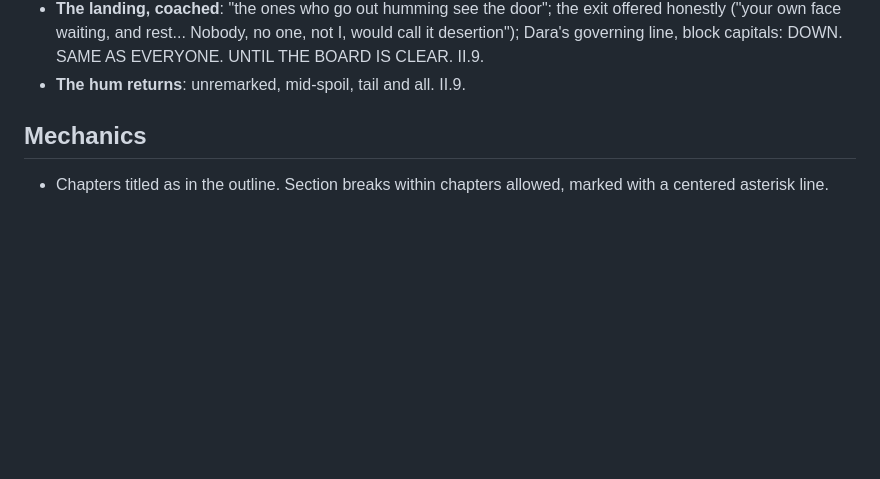
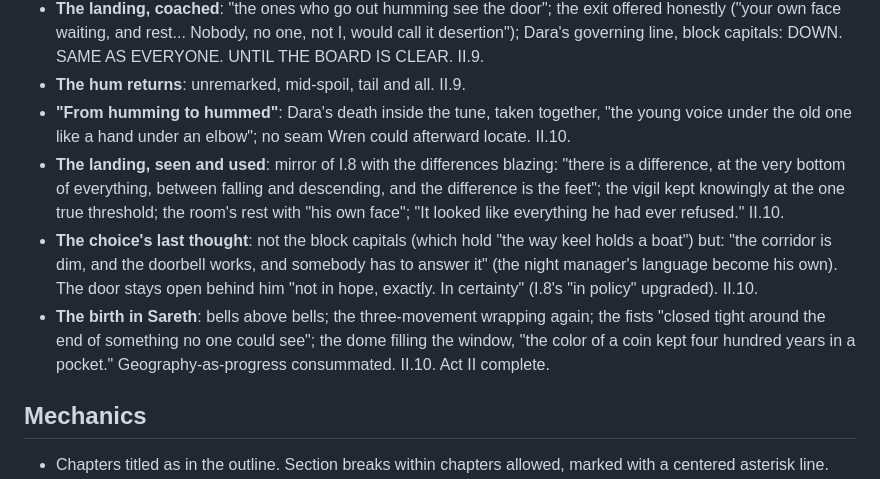
Before and after one commit to BruceEckel/TheWell, a Markdown page: planning/style.md, the part around the change. Rendered like a GitHub page; blank space fills up the shorter version.

Commit message:
Act II chapter 10 draft: The Choice; the landing seen and used; birth under the bells; Act II complete
Co-Authored-By: Claude Fable 5 <noreply@anthropic.com>

```diff
--- a/planning/style.md
+++ b/planning/style.md
@@ -164,6 +164,10 @@ Rules: motifs recur without comment; they are never explained; each recurrence i
 - **The next-life protocol, authored by Dara**: JOB: NEXT LIFE. FIND EARLY (the window closes at about nine: "I was in the nave of the Cradle when it shut"). TALES ("no child files a tale under false; it goes in under true-shaped, and it waits"). The tune early with the tail; spoil for the hands; no proofs unless asked with a notebook. Kit's childhood (III.1) is this page. II.9.
 - **The landing, coached**: "the ones who go out humming see the door"; the exit offered honestly ("your own face waiting, and rest... Nobody, no one, not I, would call it desertion"); Dara's governing line, block capitals: DOWN. SAME AS EVERYONE. UNTIL THE BOARD IS CLEAR. II.9.
 - **The hum returns**: unremarked, mid-spoil, tail and all. II.9.
+- **"From humming to hummed"**: Dara's death inside the tune, taken together, "the young voice under the old one like a hand under an elbow"; no seam Wren could afterward locate. II.10.
+- **The landing, seen and used**: mirror of I.8 with the differences blazing: "there is a difference, at the very bottom of everything, between falling and descending, and the difference is the feet"; the vigil kept knowingly at the one true threshold; the room's rest with "his own face"; "It looked like everything he had ever refused." II.10.
+- **The choice's last thought**: not the block capitals (which hold "the way keel holds a boat") but: "the corridor is dim, and the doorbell works, and somebody has to answer it" (the night manager's language become his own). The door stays open behind him "not in hope, exactly. In certainty" (I.8's "in policy" upgraded). II.10.
+- **The birth in Sareth**: bells above bells; the three-movement wrapping again; the fists "closed tight around the end of something no one could see"; the dome filling the window, "the color of a coin kept four hundred years in a pocket." Geography-as-progress consummated. II.10. Act II complete.
 
 ## Mechanics
 
```
Also changed, not shown: manuscript/act2-ch10-the-choice.md (added, +31 -0 lines), planning/outline.md (+1 -1 lines).
